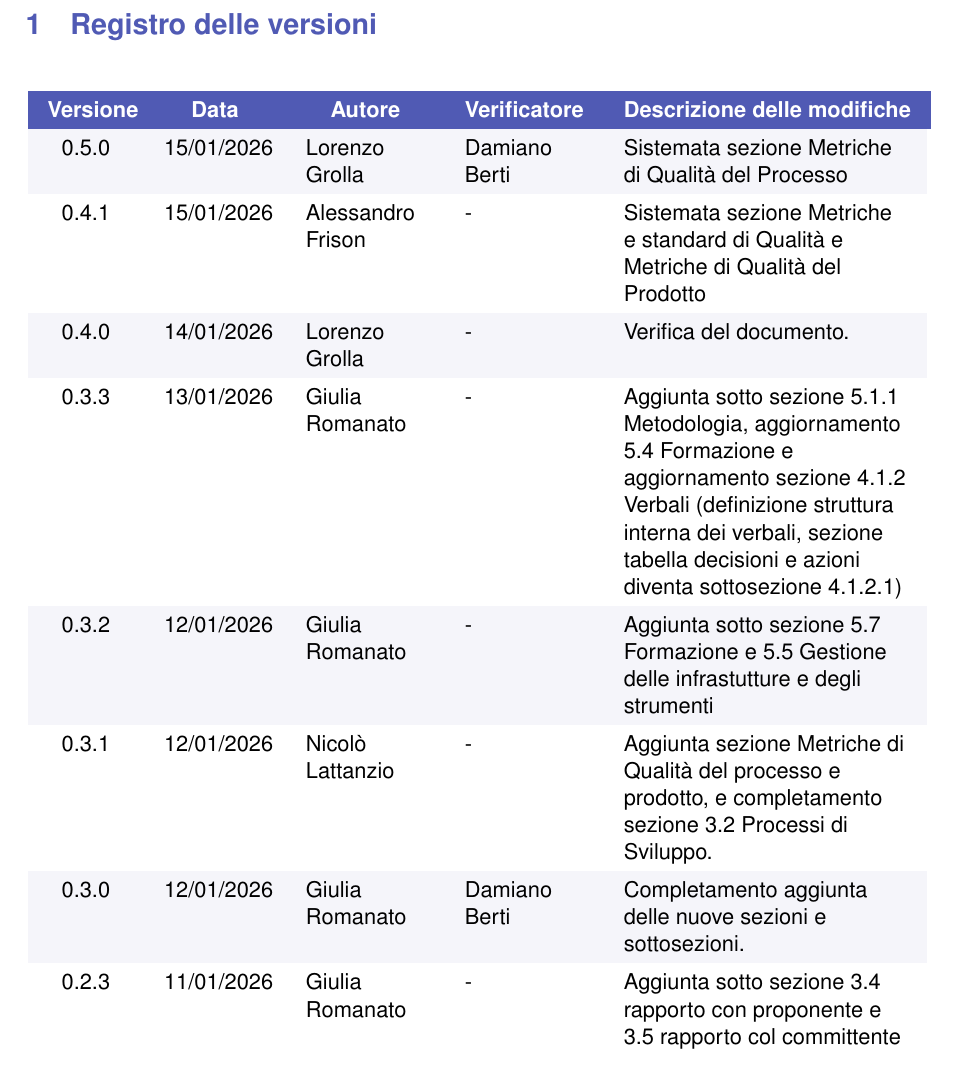
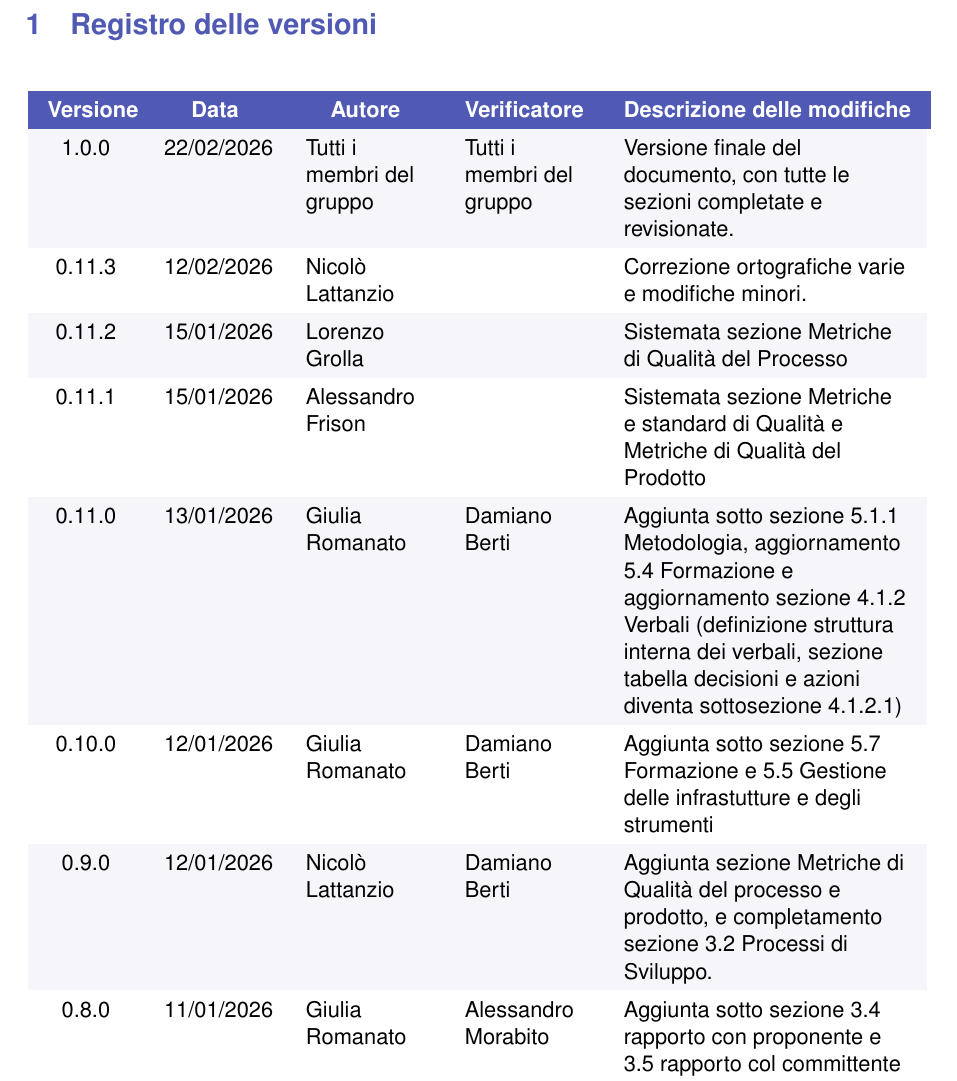
Before and after one commit to Byte-Holders/Documentazione, a LaTeX document (Source/RTB/Norme_Di_Progetto.tex): part of page 5 of 38 before the commit and part of page 2 of 38 after it, cut so that both start at the same text. Compiled offline with pdfLaTeX.

Commit message:
Correzione norme di progetto

```diff
--- a/Source/RTB/Norme_Di_Progetto.tex
+++ b/Source/RTB/Norme_Di_Progetto.tex
@@ -171,12 +164,12 @@
     \endhead
 
     % --- Dati della tabella (Nessuna riga vuota qui in mezzo!) ---
-    0.5.0 & 15/01/2026 & Lorenzo Grolla & Damiano Berti & Sistemata sezione Metriche di Qualità del Processo \\
-    0.4.1 & 15/01/2026 & Alessandro Frison & - & Sistemata sezione Metriche e standard di Qualità e Metriche di Qualità del Prodotto \\
-    0.4.0 & 14/01/2026 & Lorenzo Grolla & - & Verifica del documento. \\
-    0.3.3 & 13/01/2026 & Giulia Romanato & - & Aggiunta sotto sezione 5.1.1 Metodologia, aggiornamento 5.4 Formazione e aggiornamento sezione 4.1.2 Verbali (definizione struttura interna dei verbali, sezione tabella decisioni e azioni diventa sottosezione 4.1.2.1) \\
-    0.3.2 & 12/01/2026 & Giulia Romanato & - & Aggiunta sotto sezione 5.7 Formazione e 5.5 Gestione delle infrastutture e degli strumenti \\
-    0.3.1 & 12/01/2026 & Nicolò Lattanzio & - & Aggiunta sezione Metriche di Qualità del processo e prodotto, e completamento sezione 3.2 Processi di Sviluppo.\\
-    0.3.0 & 12/01/2026 & Giulia Romanato & Damiano Berti & Completamento aggiunta delle nuove sezioni e sottosezioni.  \\
-    0.2.3 & 11/01/2026 & Giulia Romanato & - & Aggiunta sotto sezione 3.4 rapporto con proponente e 3.5 rapporto col committente e aggiunta del norme di progetto, verbale, dichiarazione di impegni e dichiarazione degli impegni nella sezione 3.1.1 Documenti Principali\\
-    0.2.2 & 08/01/2026 & Nicolò Lattanzio & - & Aggiunta sotto sezione diari di bordo e sezione Gestione della configurazione\\
+    1.0.0 & 22/02/2026 & Tutti i membri del gruppo & Tutti i membri del gruppo & Versione finale del documento, con tutte le sezioni completate e revisionate. \\
+    0.11.3 & 12/02/2026 & Nicolò Lattanzio &  & Correzione ortografiche varie e modifiche minori. \\
+    0.11.2 & 15/01/2026 & Lorenzo Grolla &  & Sistemata sezione Metriche di Qualità del Processo \\
+    0.11.1 & 15/01/2026 & Alessandro Frison &  & Sistemata sezione Metriche e standard di Qualità e Metriche di Qualità del Prodotto \\
+    0.11.0 & 13/01/2026 & Giulia Romanato & Damiano Berti & Aggiunta sotto sezione 5.1.1 Metodologia, aggiornamento 5.4 Formazione e aggiornamento sezione 4.1.2 Verbali (definizione struttura interna dei verbali, sezione tabella decisioni e azioni diventa sottosezione 4.1.2.1) \\
+    0.10.0 & 12/01/2026 & Giulia Romanato & Damiano Berti & Aggiunta sotto sezione 5.7 Formazione e 5.5 Gestione delle infrastutture e degli strumenti \\
+    0.9.0 & 12/01/2026 & Nicolò Lattanzio & Damiano Berti & Aggiunta sezione Metriche di Qualità del processo e prodotto, e completamento sezione 3.2 Processi di Sviluppo.\\
+    0.8.0 & 11/01/2026 & Giulia Romanato & Alessandro Morabito & Aggiunta sotto sezione 3.4 rapporto con proponente e 3.5 rapporto col committente e aggiunta del norme di progetto, verbale, dichiarazione di impegni e dichiarazione degli impegni nella sezione 3.1.1 Documenti Principali\\
+    0.7.0 & 08/01/2026 & Nicolò Lattanzio & Alessandro Morabito & Aggiunta sotto sezione diari di bordo e sezione Gestione della configurazione\\
```
Also changed, not shown: Source/RTB/Norme_Di_Progetto.pdf, Source/RTB/Norme_Di_Progetto.tex (29 more changed lines).
